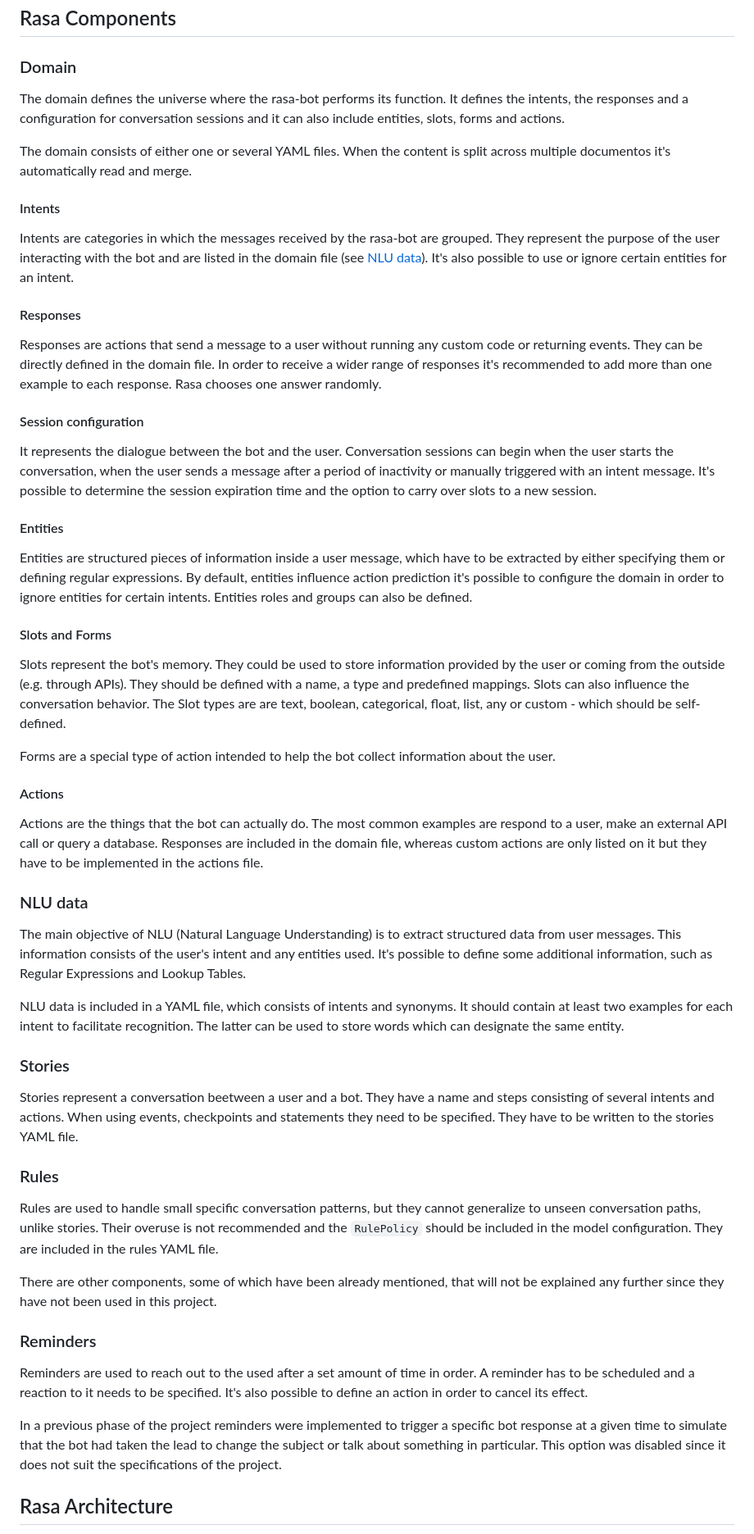
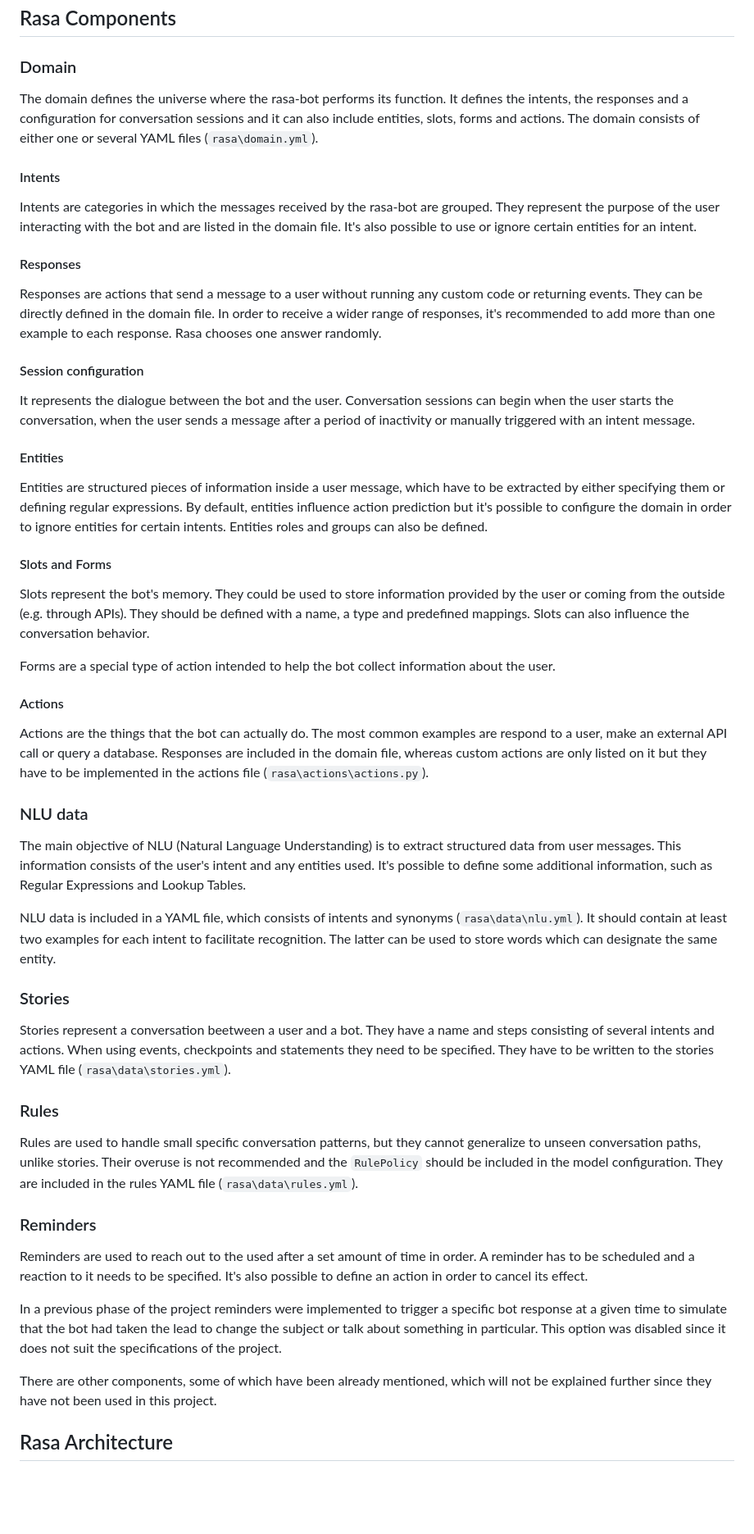
Before and after one commit to tsrodf/rasa-bot, a Markdown page: README.md, the part around the change printed below. Shown: that part at 82% size. GitHub-like rendering; blank space fills up the shorter version.

```diff
--- a/README.md
+++ b/README.md
@@ -96,51 +96,47 @@ We don’t have to match predefined questions character by character. Also it fe
 
 ### Domain
 
-The domain defines the universe where the rasa-bot performs its function. It defines the intents, the responses and a configuration for conversation sessions and it can also include entities, slots, forms and actions.
-
-The domain consists of either one or several YAML files. When the content is split across multiple documentos it's automatically read and merge.
+The domain defines the universe where the rasa-bot performs its function. It defines the intents, the responses and a configuration for conversation sessions and it can also include entities, slots, forms and actions. The domain consists of either one or several YAML files (`rasa\domain.yml`).
 
 #### Intents
 
-Intents are categories in which the messages received by the rasa-bot are grouped. They represent the purpose of the user interacting with the bot and are listed in the domain file (see [NLU data](#nlu-data)). It's also possible to use or ignore certain entities for an intent.
+Intents are categories in which the messages received by the rasa-bot are grouped. They represent the purpose of the user interacting with the bot and are listed in the domain file. It's also possible to use or ignore certain entities for an intent.
 
 #### Responses
 
-Responses are actions that send a message to a user without running any custom code or returning events. They can be directly defined in the domain file. In order to receive a wider range of responses it's recommended to add more than one example to each response. Rasa chooses one answer randomly.
+Responses are actions that send a message to a user without running any custom code or returning events. They can be directly defined in the domain file. In order to receive a wider range of responses, it's recommended to add more than one example to each response. Rasa chooses one answer randomly.
 
 #### Session configuration
 
-It represents the dialogue between the bot and the user. Conversation sessions can begin when the user starts the conversation, when the user sends a message after a period of inactivity or manually triggered with an intent message. It's possible to determine the session expiration time and the option to carry over slots to a new session.
+It represents the dialogue between the bot and the user. Conversation sessions can begin when the user starts the conversation, when the user sends a message after a period of inactivity or manually triggered with an intent message.
 
 #### Entities
 
-Entities are structured pieces of information inside a user message, which have to be extracted by either specifying them or defining regular expressions. By default, entities influence action prediction it's possible to configure the domain in order to ignore entities for certain intents. Entities roles and groups can also be defined.
+Entities are structured pieces of information inside a user message, which have to be extracted by either specifying them or defining regular expressions. By default, entities influence action prediction but it's possible to configure the domain in order to ignore entities for certain intents. Entities roles and groups can also be defined.
 
 #### Slots and Forms
 
-Slots represent the bot's memory. They could be used to store information provided by the user or coming from the outside (e.g. through APIs). They should be defined with a name, a type and predefined mappings. Slots can also influence the conversation behavior. The Slot types are are text, boolean, categorical, float, list, any or custom - which should be self-defined.
+Slots represent the bot's memory. They could be used to store information provided by the user or coming from the outside (e.g. through APIs). They should be defined with a name, a type and predefined mappings. Slots can also influence the conversation behavior.
 
 Forms are a special type of action intended to help the bot collect information about the user.
 
 #### Actions
 
-Actions are the things that the bot can actually do. The most common examples are respond to a user, make an external API call or query a database. Responses are included in the domain file, whereas custom actions are only listed on it but they have to be implemented in the actions file.
+Actions are the things that the bot can actually do. The most common examples are respond to a user, make an external API call or query a database. Responses are included in the domain file, whereas custom actions are only listed on it but they have to be implemented in the actions file (`rasa\actions\actions.py`).
 
 ### NLU data
 
 The main objective of NLU (Natural Language Understanding) is to extract structured data from user messages. This information consists of the user's intent and any entities used. It's possible to define some additional information, such as Regular Expressions and Lookup Tables.
 
-NLU data is included in a YAML file, which consists of intents and synonyms. It should contain at least two examples for each intent to facilitate recognition. The latter can be used to store words which can designate the same entity.
+NLU data is included in a YAML file, which consists of intents and synonyms (`rasa\data\nlu.yml`). It should contain at least two examples for each intent to facilitate recognition. The latter can be used to store words which can designate the same entity.
 
 ### Stories
 
-Stories represent a conversation beetween a user and a bot. They have a name and steps consisting of several intents and actions. When using events, checkpoints and statements they need to be specified. They have to be written to the stories YAML file.
+Stories represent a conversation beetween a user and a bot. They have a name and steps consisting of several intents and actions. When using events, checkpoints and statements they need to be specified. They have to be written to the stories YAML file (`rasa\data\stories.yml`).
 
 ### Rules
 
-Rules are used to handle small specific conversation patterns, but they cannot generalize to unseen conversation paths, unlike stories. Their overuse is not recommended and the `RulePolicy` should be included in the model configuration. They are included in the rules YAML file.
-
-There are other components, some of which have been already mentioned, that will not be explained any further since they have not been used in this project.
+Rules are used to handle small specific conversation patterns, but they cannot generalize to unseen conversation paths, unlike stories. Their overuse is not recommended and the `RulePolicy` should be included in the model configuration. They are included in the rules YAML file (`rasa\data\rules.yml`).
 
 ### Reminders
 
@@ -148,5 +144,7 @@ Reminders are used to reach out to the used after a set amount of time in order.
 
 In a previous phase of the project reminders were implemented to trigger a specific bot response at a given time to simulate that the bot had taken the lead to change the subject or talk about something in particular. This option was disabled since it does not suit the specifications of the project.
 
+There are other components, some of which have been already mentioned, which will not be explained further since they have not been used in this project.
+
 ## Rasa Architecture
 
```
Also changed, not shown: other parts of README.md (+13 -12 lines).
